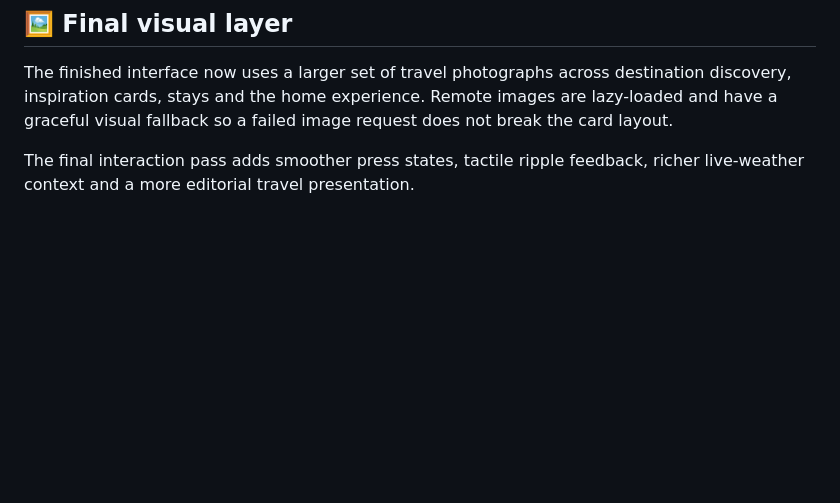
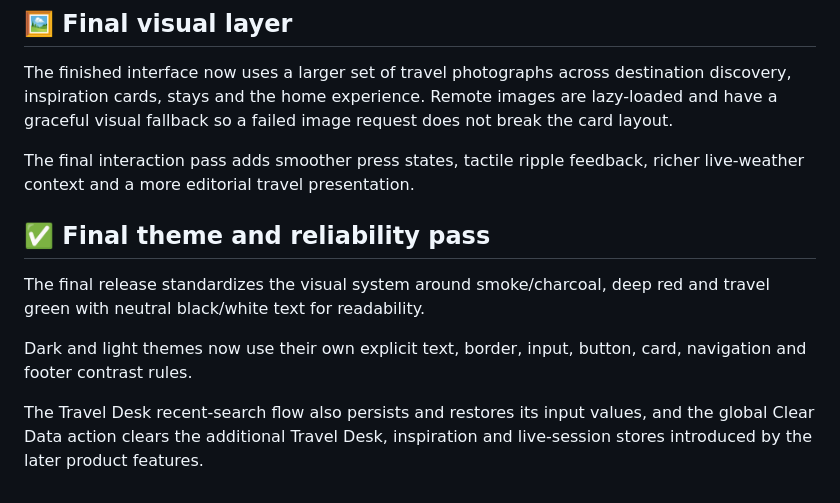
Before and after one commit to mahitech580/TripPilot-Travel-Planner, a Markdown page: README.md, the part around the change. GitHub-like rendering; blank space fills up the shorter version.

Commit message:
document final TripPilot theme and reliability pass

```diff
--- a/README.md
+++ b/README.md
@@ -313,3 +313,12 @@ Travel Desk searches can now retain their form values locally. Selecting a recen
 The finished interface now uses a larger set of travel photographs across destination discovery, inspiration cards, stays and the home experience. Remote images are lazy-loaded and have a graceful visual fallback so a failed image request does not break the card layout.
 
 The final interaction pass adds smoother press states, tactile ripple feedback, richer live-weather context and a more editorial travel presentation.
+
+
+## ✅ Final theme and reliability pass
+
+The final release standardizes the visual system around smoke/charcoal, deep red and travel green with neutral black/white text for readability.
+
+Dark and light themes now use their own explicit text, border, input, button, card, navigation and footer contrast rules.
+
+The Travel Desk recent-search flow also persists and restores its input values, and the global Clear Data action clears the additional Travel Desk, inspiration and live-session stores introduced by the later product features.
```
